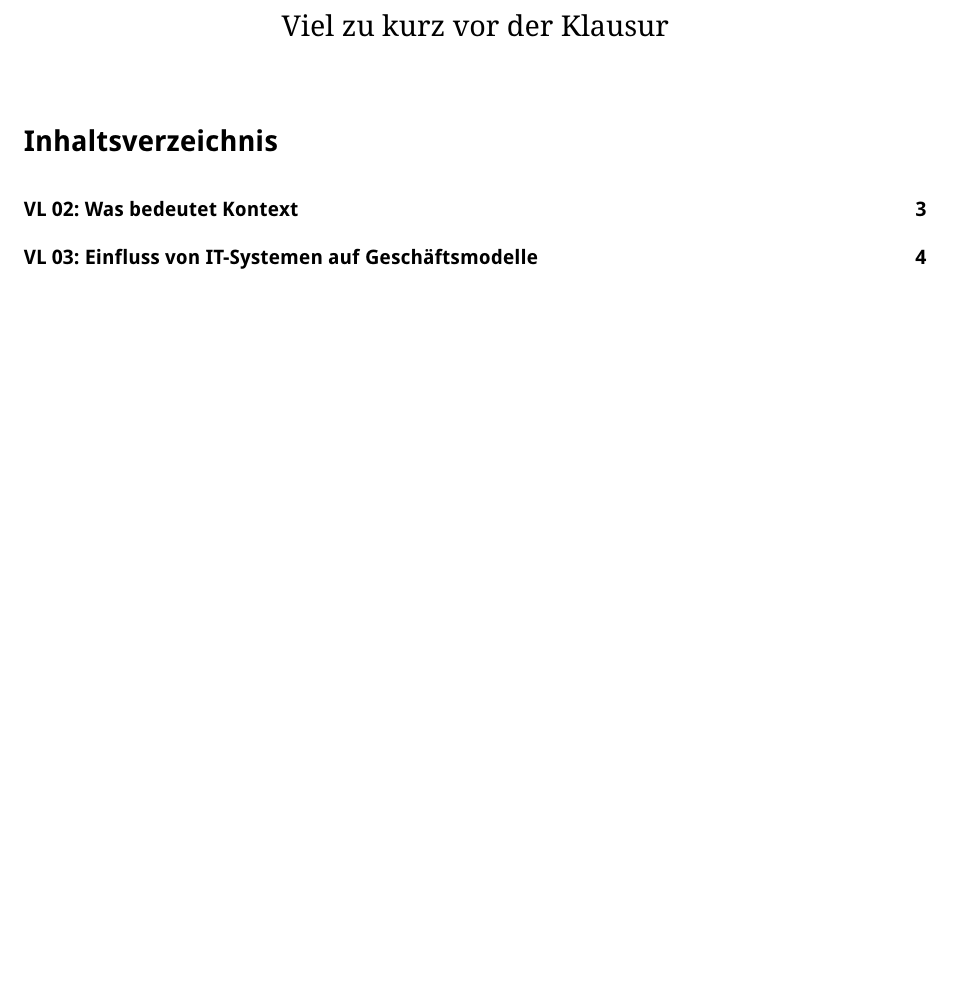
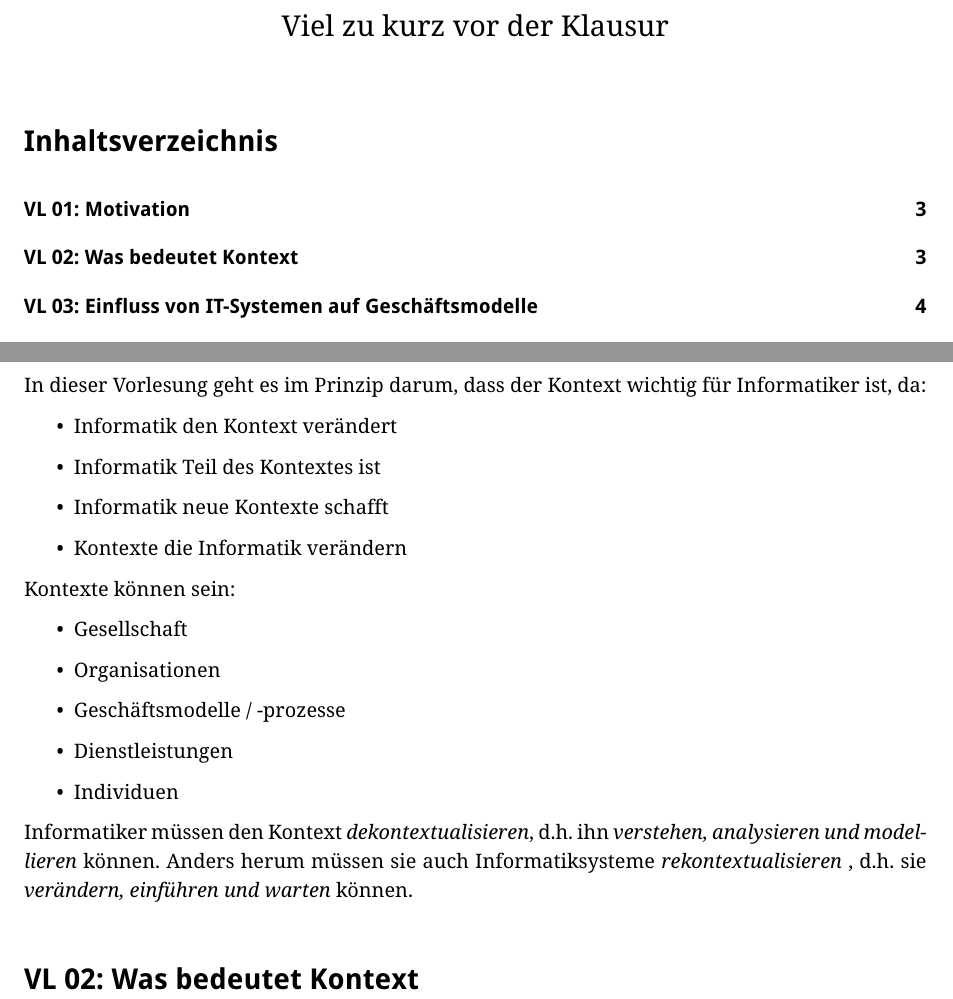
Before and after one commit to opatut/uni, a LaTeX document (ikon2/index.tex, which reads ikon2/vorlesung-01.tex): part of page 1 of 14 before the commit and two parts of pages 1 and 3 of 14 after it, the two joined at a grey line, cut so that both start at the same text, the shorter picture padded with empty space. Compiled offline with pdfLaTeX; a LaTeX package or settings file that is missing is left out.

Commit message:
IKON2 VL 01

```diff
--- /dev/null
+++ b/ikon2/vorlesung-01.tex
@@ -0,0 +1,18 @@
+\section{VL 01: Motivation}
+In dieser Vorlesung geht es im Prinzip darum, dass der Kontext wichtig für Informatiker ist, da:
+\begin{itemize}
+	\item Informatik den Kontext verändert
+	\item Informatik Teil des Kontextes ist
+	\item Informatik neue Kontexte schafft
+	\item Kontexte die Informatik verändern
+\end{itemize}
+Kontexte können sein:
+\begin{itemize}
+	\item Gesellschaft
+	\item Organisationen
+	\item Geschäftsmodelle / -prozesse
+	\item Dienstleistungen
+	\item Individuen
+\end{itemize}
+
+Informatiker müssen den Kontext \em dekontextualisieren\em, d.h. ihn \em verstehen, analysieren und modellieren \em können. Anders herum müssen sie auch Informatiksysteme \em rekontextualisieren \em, d.h. sie \em verändern, einführen und warten \em können.
```
Also changed, not shown: ikon2/index.tex (+1 -0 lines), ikon2/index.pdf.
